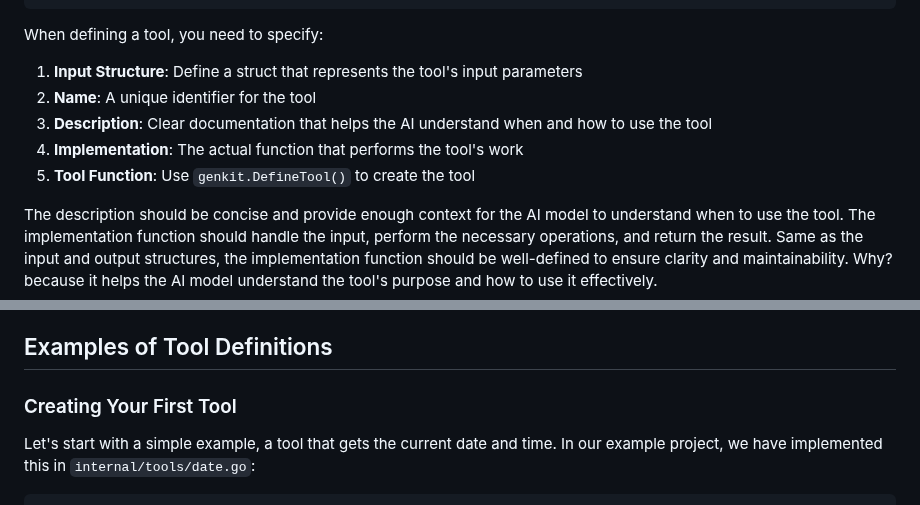
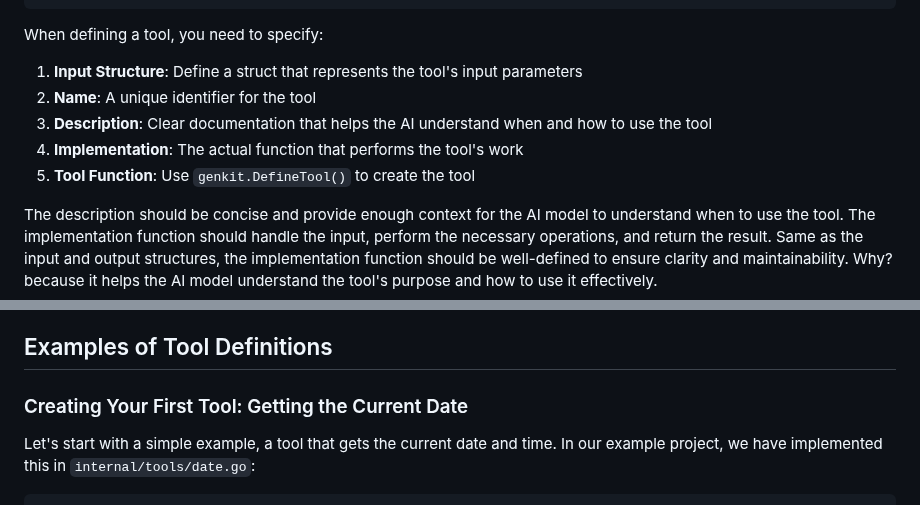
Before and after one commit to mastering-genkit/mastering-genkit-go, a Markdown page: src/chapters/08-tools.md, 2 parts joined by grey strips. Rendered like a GitHub page.

Commit message:
fix: linting

````diff
--- a/src/chapters/08-tools.md
+++ b/src/chapters/08-tools.md
@@ -54,11 +54,12 @@ DefineTool(
 ```
 
 When defining a tool, you need to specify:
+
 1. **Input Structure**: Define a struct that represents the tool's input parameters
-3. **Name**: A unique identifier for the tool
-4. **Description**: Clear documentation that helps the AI understand when and how to use the tool
-5. **Implementation**: The actual function that performs the tool's work
-6. **Tool Function**: Use `genkit.DefineTool()` to create the tool
+2. **Name**: A unique identifier for the tool
+3. **Description**: Clear documentation that helps the AI understand when and how to use the tool
+4. **Implementation**: The actual function that performs the tool's work
+5. **Tool Function**: Use `genkit.DefineTool()` to create the tool
 
 The description should be concise and provide enough context for the AI model to understand when to use the tool. The implementation function should handle the input, perform the necessary operations, and return the result. Same as the input and output structures, the implementation function should be well-defined to ensure clarity and maintainability. Why? because it helps the AI model understand the tool's purpose and how to use it effectively.
 
@@ -73,7 +74,8 @@ When implementing tools, consider the following best practices to ensure they ar
 5. **Descriptions**: Provide clear descriptions that help the AI understand the tool's purpose
 
 ## Examples of Tool Definitions
-### Creating Your First Tool
+
+### Creating Your First Tool: Getting the Current Date
 
 Let's start with a simple example, a tool that gets the current date and time. In our example project, we have implemented this in `internal/tools/date.go`:
 
````
